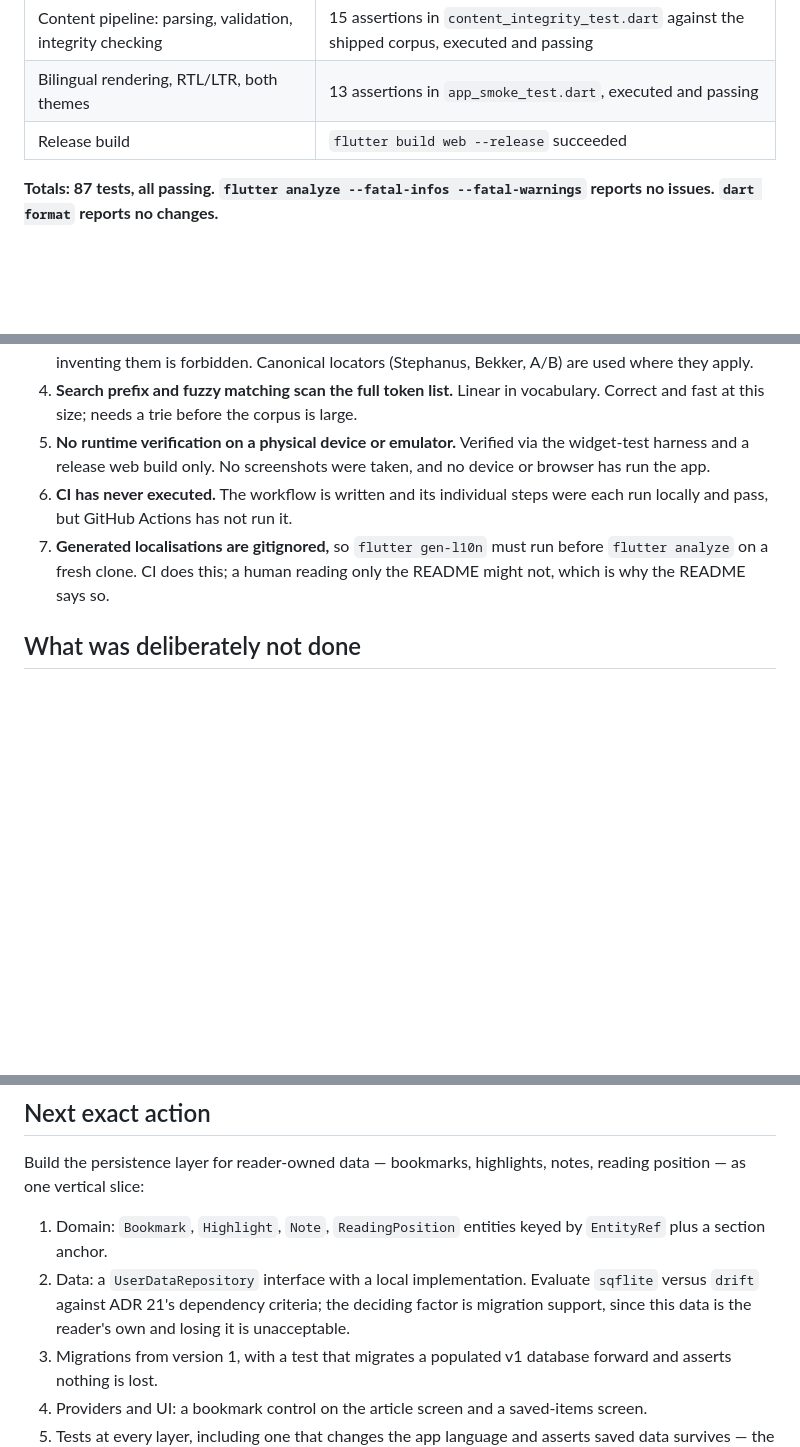
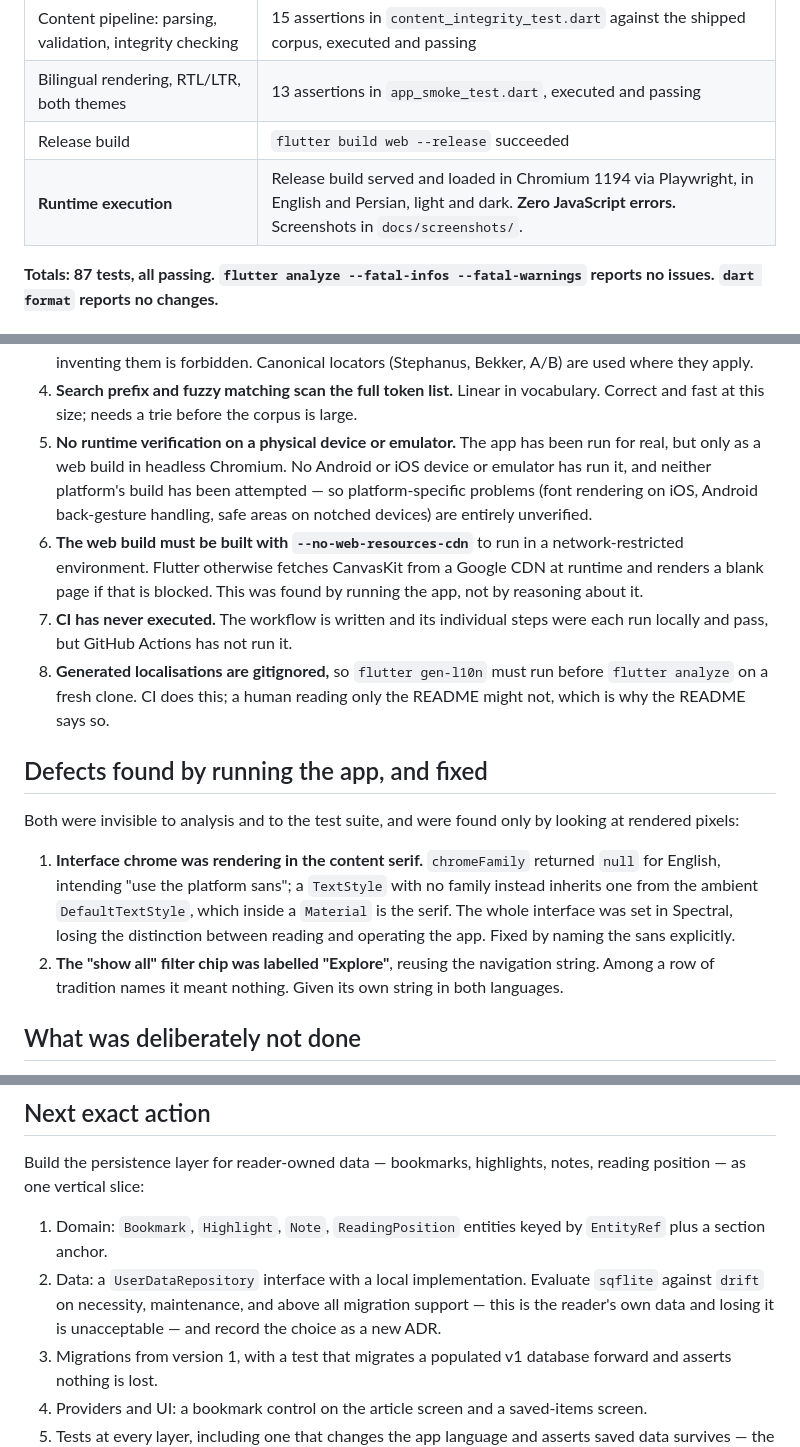
Before and after one commit to artinzeidi-del/Philosophyy, a Markdown page: docs/CHECKPOINT.md, 3 parts joined by grey strips. GitHub-like rendering; blank space fills up the shorter version.

Commit message:
Run the app for real, and fix the two defects that only showed up on screen
Serves the release web build in Chromium and drives it through English,
Persian, light and dark. It loads with zero JavaScript errors. Screenshots
are committed as evidence.

Running it found two defects that static analysis and 87 passing tests had
both missed, because neither can see rendered pixels:

- Interface chrome was set in the content serif. `chromeFamily` returned null
  for English, meaning to fall through to the platform sans; a TextStyle with
  no family instead inherits one from the ambient DefaultTextStyle, which
  inside a Material is the serif. The entire interface was Spectral, and the
  intended distinction between reading and operating the app was gone. The
  sans is now named explicitly.
- The chip that clears the tradition filter was labelled "Explore", reusing
  the navigation string. Among a row of tradition names it meant nothing. It
  now has its own string, translated.

Also records a deployment constraint discovered the same way: Flutter web
fetches CanvasKit from a Google CDN at runtime and renders a blank page when
that is blocked, so the build needs --no-web-resources-cdn in a restricted
network.

The checkpoint is updated to reflect that the app has now genuinely run, and
to keep being precise about what that does and does not cover — no Android or
iOS build has been attempted, and CI still has not executed.

```diff
--- a/docs/CHECKPOINT.md
+++ b/docs/CHECKPOINT.md
@@ -33,6 +33,7 @@ Using the status vocabulary strictly.
 | Content pipeline: parsing, validation, integrity checking | 15 assertions in `content_integrity_test.dart` against the shipped corpus, executed and passing |
 | Bilingual rendering, RTL/LTR, both themes | 13 assertions in `app_smoke_test.dart`, executed and passing |
 | Release build | `flutter build web --release` succeeded |
+| **Runtime execution** | Release build served and loaded in Chromium 1194 via Playwright, in English and Persian, light and dark. **Zero JavaScript errors.** Screenshots in `docs/screenshots/`. |
 
 **Totals: 87 tests, all passing. `flutter analyze --fatal-infos
 --fatal-warnings` reports no issues. `dart format` reports no changes.**
@@ -88,14 +89,35 @@ Named plainly, because the brief describes far more than one session builds:
 4. **Search prefix and fuzzy matching scan the full token list.** Linear in
    vocabulary. Correct and fast at this size; needs a trie before the corpus is
    large.
-5. **No runtime verification on a physical device or emulator.** Verified via
-   the widget-test harness and a release web build only. No screenshots were
-   taken, and no device or browser has run the app.
-6. **CI has never executed.** The workflow is written and its individual steps
+5. **No runtime verification on a physical device or emulator.** The app has been
+   run for real, but only as a web build in headless Chromium. No Android or iOS
+   device or emulator has run it, and neither platform's build has been
+   attempted — so platform-specific problems (font rendering on iOS, Android
+   back-gesture handling, safe areas on notched devices) are entirely unverified.
+6. **The web build must be built with `--no-web-resources-cdn`** to run in a
+   network-restricted environment. Flutter otherwise fetches CanvasKit from a
+   Google CDN at runtime and renders a blank page if that is blocked. This was
+   found by running the app, not by reasoning about it.
+7. **CI has never executed.** The workflow is written and its individual steps
    were each run locally and pass, but GitHub Actions has not run it.
-7. **Generated localisations are gitignored,** so `flutter gen-l10n` must run
+8. **Generated localisations are gitignored,** so `flutter gen-l10n` must run
    before `flutter analyze` on a fresh clone. CI does this; a human reading only
    the README might not, which is why the README says so.
+
+## Defects found by running the app, and fixed
+
+Both were invisible to analysis and to the test suite, and were found only by
+looking at rendered pixels:
+
+1. **Interface chrome was rendering in the content serif.** `chromeFamily`
+   returned `null` for English, intending "use the platform sans"; a `TextStyle`
+   with no family instead inherits one from the ambient `DefaultTextStyle`,
+   which inside a `Material` is the serif. The whole interface was set in
+   Spectral, losing the distinction between reading and operating the app. Fixed
+   by naming the sans explicitly.
+2. **The "show all" filter chip was labelled "Explore"**, reusing the navigation
+   string. Among a row of tradition names it meant nothing. Given its own
+   string in both languages.
 
 ## What was deliberately not done
 
@@ -113,9 +135,9 @@ notes, reading position — as one vertical slice:
 1. Domain: `Bookmark`, `Highlight`, `Note`, `ReadingPosition` entities keyed by
    `EntityRef` plus a section anchor.
 2. Data: a `UserDataRepository` interface with a local implementation. Evaluate
-   `sqflite` versus `drift` against ADR 21's dependency criteria; the deciding
-   factor is migration support, since this data is the reader's own and losing
-   it is unacceptable.
+   `sqflite` against `drift` on necessity, maintenance, and above all migration
+   support — this is the reader's own data and losing it is unacceptable — and
+   record the choice as a new ADR.
 3. Migrations from version 1, with a test that migrates a populated v1 database
    forward and asserts nothing is lost.
 4. Providers and UI: a bookmark control on the article screen and a saved-items
```
Also changed, not shown: README.md (+10 -0 lines), docs/screenshots/01-home-en-light.png (added), docs/screenshots/02-home-fa-light.png (added), docs/screenshots/03-home-en-dark.png (added), 4 other files.
